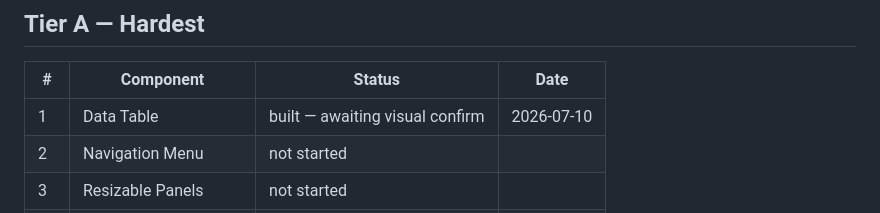
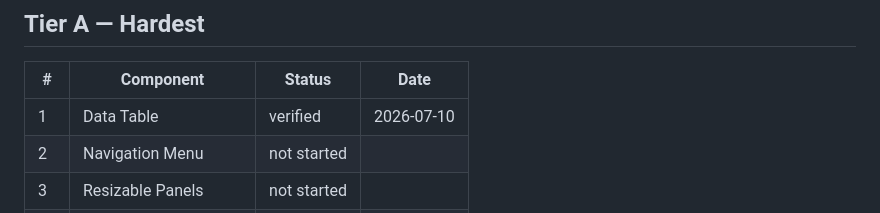
Before and after one commit to oraclevs/nib_components, a Markdown page: NIB_COMPONENTS_PROGRESS.md, the part around the change. Drawn GitHub-style.

Commit message:
docs: mark Data Table verified — visually confirmed by user in example/

```diff
--- a/NIB_COMPONENTS_PROGRESS.md
+++ b/NIB_COMPONENTS_PROGRESS.md
@@ -19,7 +19,7 @@ Linux+web platforms) completed 2026-07-10.
 
 | # | Component | Status | Date |
 |---|---|---|---|
-| 1 | Data Table | built — awaiting visual confirm | 2026-07-10 |
+| 1 | Data Table | verified | 2026-07-10 |
 | 2 | Navigation Menu | not started | |
 | 3 | Resizable Panels | not started | |
 | 4 | Command Palette | not started | |
```
